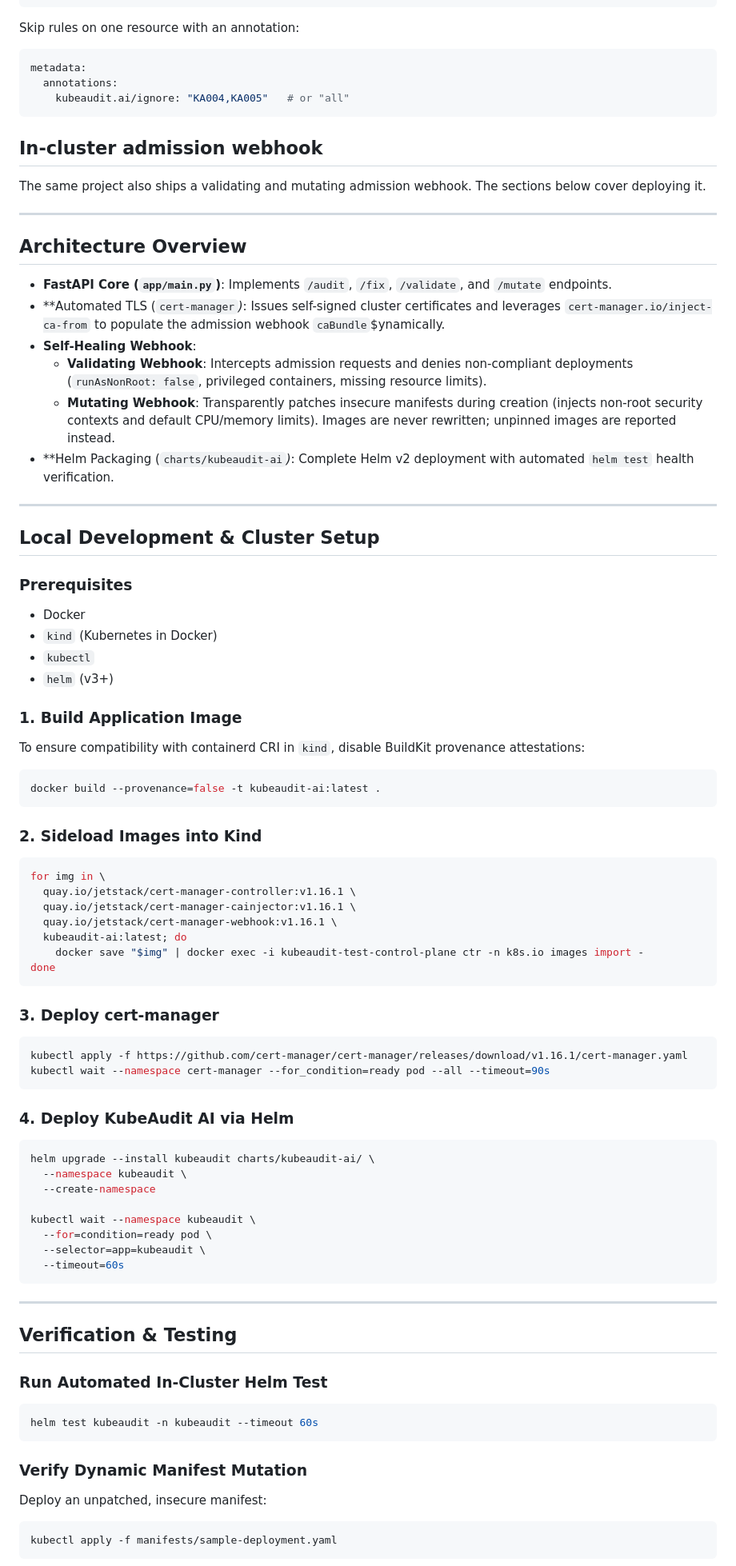
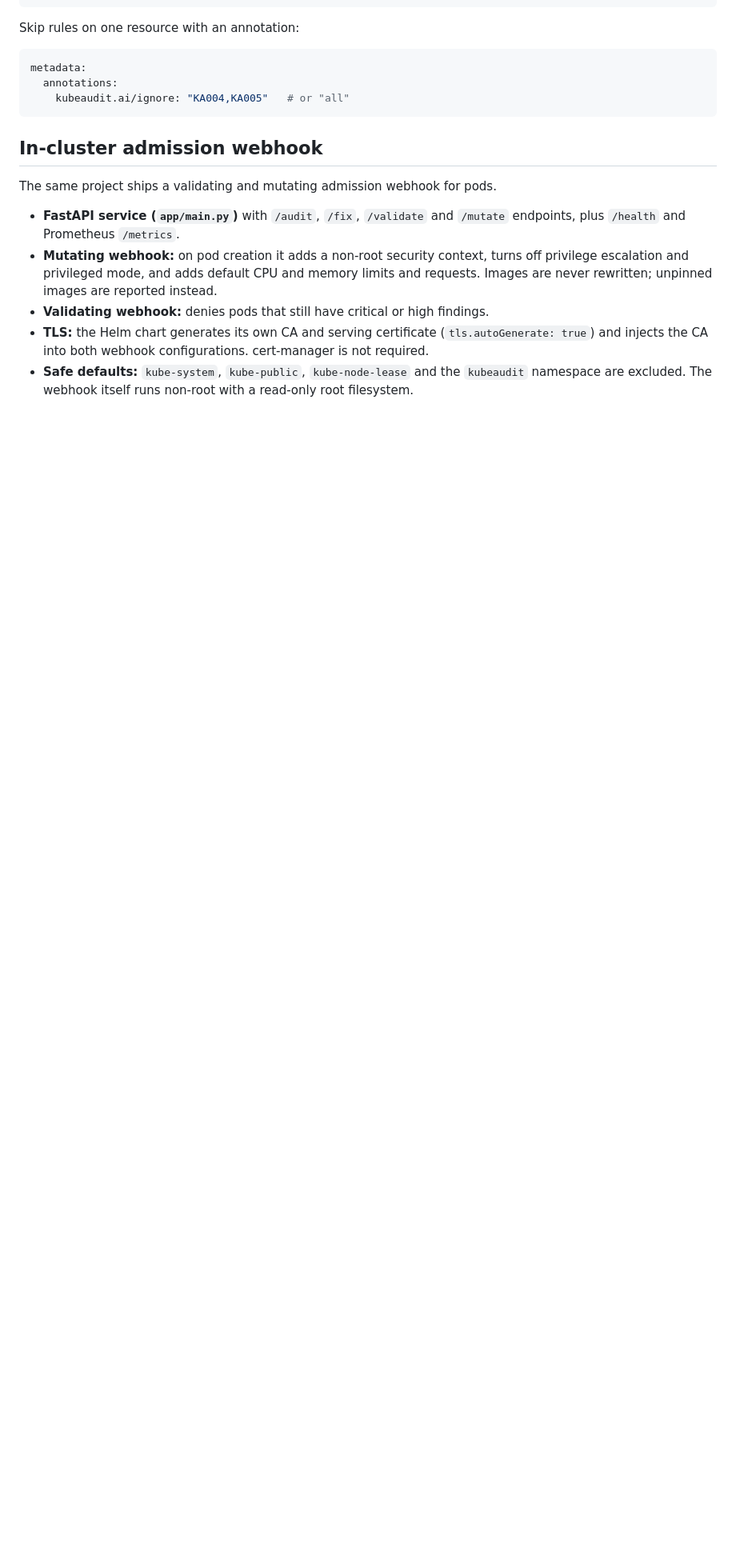
Before and after one commit to actions-marketplace-validations/msharsha565-create_KubeAudit-Ai, a Markdown page: README.md, the part around one of its changes. Shown at 80% size. Rendered like a GitHub page; blank space fills up the shorter version.

Commit message:
docs: correct the admission webhook section of the README
- The chart generates its own CA and serving cert; cert-manager isn't used.
- Fix kubectl syntax (--for=condition) and the pod selector, and use the
  same install steps CI runs (kind load, image overrides, rollout status).
- The webhook mutates pods, so verification now inspects a pod; drop the
  outdated 'image pinned' check.

Co-Authored-By: Claude Opus 5.5 <noreply@anthropic.com>
Claude-Session: https://claude.ai/code/session_01CUZK1LVUDmJiJJn3Ry8i9v

````diff
--- a/README.md
+++ b/README.md
@@ -102,76 +102,11 @@ metadata:
 
 ## In-cluster admission webhook
 
-The same project also ships a validating and mutating admission webhook. The sections below cover deploying it.
+The same project ships a validating and mutating admission webhook for pods.
 
----
+- **FastAPI service (`app/main.py`)** with `/audit`, `/fix`, `/validate` and `/mutate` endpoints, plus `/health` and Prometheus `/metrics`.
+- **Mutating webhook:** on pod creation it adds a non-root security context, turns off privilege escalation and privileged mode, and adds default CPU and memory limits and requests. Images are never rewritten; unpinned images are reported instead.
+- **Validating webhook:** denies pods that still have critical or high findings.
+- **TLS:** the Helm chart generates its own CA and serving certificate (`tls.autoGenerate: true`) and injects the CA into both webhook configurations. cert-manager is not required.
+- **Safe defaults:** `kube-system`, `kube-public`, `kube-node-lease` and the `kubeaudit` namespace are excluded. The webhook itself runs non-root with a read-only root filesystem.
 
-## Architecture Overview
-
-* **FastAPI Core (`app/main.py`)**: Implements `/audit`, `/fix`, `/validate`, and `/mutate` endpoints.
-* **Automated TLS (`cert-manager`*)*: Issues self-signed cluster certificates and leverages `cert-manager.io/inject-ca-from` to populate the admission webhook `caBundle`$ynamically.
-* **Self-Healing Webhook**:
-  * **Validating Webhook**: Intercepts admission requests and denies non-compliant deployments (`runAsNonRoot: false`, privileged containers, missing resource limits).
-  * **Mutating Webhook**: Transparently patches insecure manifests during creation (injects non-root security contexts and default CPU/memory limits). Images are never rewritten; unpinned images are reported instead.
-* **Helm Packaging (`charts/kubeaudit-ai`*)*: Complete Helm v2 deployment with automated `helm test` health verification.
-
----
-
-## Local Development & Cluster Setup
-
-### Prerequisites
-* Docker
-* `kind` (Kubernetes in Docker)
-* `kubectl`
-* `helm` (v3+)
-
-### 1. Build Application Image
-To ensure compatibility with containerd CRI in `kind`, disable BuildKit provenance attestations:
-```bash
-docker build --provenance=false -t kubeaudit-ai:latest .
-```
-
-### 2. Sideload Images into Kind
-```bash
-for img in \
-  quay.io/jetstack/cert-manager-controller:v1.16.1 \
-  quay.io/jetstack/cert-manager-cainjector:v1.16.1 \
-  quay.io/jetstack/cert-manager-webhook:v1.16.1 \
-  kubeaudit-ai:latest; do
-    docker save "$img" | docker exec -i kubeaudit-test-control-plane ctr -n k8s.io images import -
-done
-```
-
-### 3. Deploy cert-manager
-```bash
-kubectl apply -f https://github.com/cert-manager/cert-manager/releases/download/v1.16.1/cert-manager.yaml
-kubectl wait --namespace cert-manager --for_condition=ready pod --all --timeout=90s
-```
-
-### 4. Deploy KubeAudit AI via Helm
-```bash
-helm upgrade --install kubeaudit charts/kubeaudit-ai/ \
-  --namespace kubeaudit \
-  --create-namespace
-
-kubectl wait --namespace kubeaudit \
-  --for=condition=ready pod \
-  --selector=app=kubeaudit \
-  --timeout=60s
-```
-
----
-
-## Verification & Testing
-
-### Run Automated In-Cluster Helm Test
-```bash
-helm test kubeaudit -n kubeaudit --timeout 60s
-```
-
-### Verify Dynamic Manifest Mutation
-Deploy an unpatched, insecure manifest:
-```bash
-kubectl apply -f manifests/sample-deployment.yaml
-```
-
````
Also changed, not shown: other parts of README.md (+35 -15 lines).
